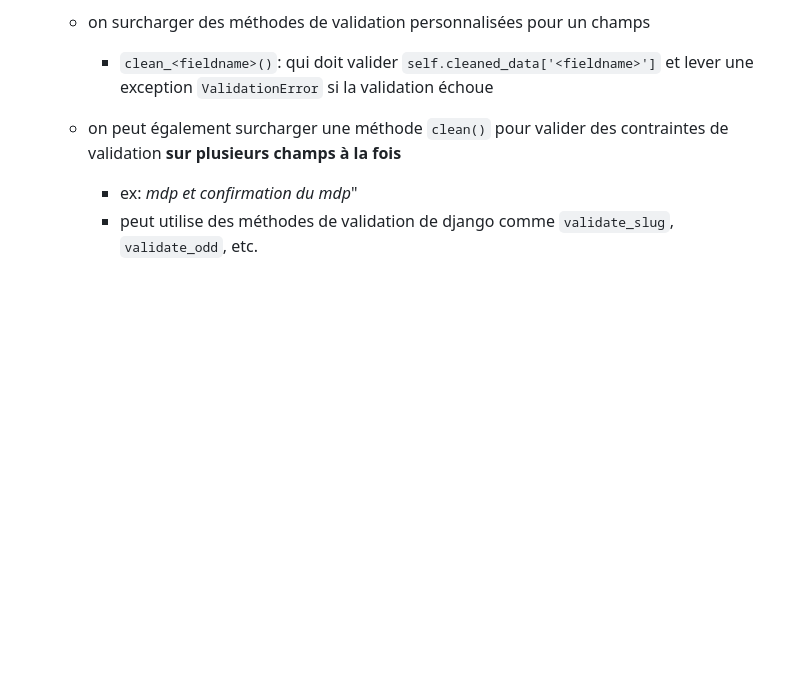
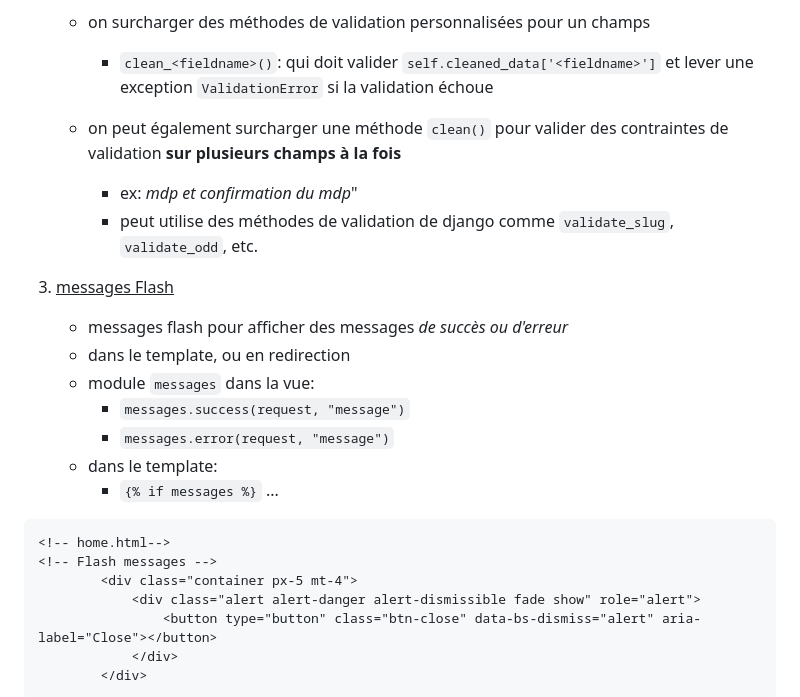
Before and after one commit to lamamram/260622-dj, a Markdown page: docs/04-SIMPLE-FORMS.md, the part around one of its changes. Rendered like a GitHub page; blank space fills up the shorter version.

Commit message:
messages Flash

````diff
--- a/docs/04-SIMPLE-FORMS.md
+++ b/docs/04-SIMPLE-FORMS.md
@@ -103,3 +103,22 @@
       - ex: *mdp et confirmation du mdp*"
       - peut utilise des méthodes de validation de django comme `validate_slug`, `validate_odd`, etc.
 
+3. <ins>messages Flash</ins>
+   * messages flash pour afficher des messages *de succès ou d'erreur*
+   * dans le template, ou en redirection
+   * module `messages` dans la vue:
+      - `messages.success(request, "message")`
+      - `messages.error(request, "message")`
+   * dans le template:
+     - `{% if messages %}` ...
+
+```html
+<!-- home.html-->
+<!-- Flash messages -->
+        <div class="container px-5 mt-4">
+            <div class="alert alert-danger alert-dismissible fade show" role="alert">
+                <button type="button" class="btn-close" data-bs-dismiss="alert" aria-label="Close"></button>
+            </div>
+        </div>
+```
+
````
Also changed, not shown: other parts of docs/04-SIMPLE-FORMS.md (+11 -2 lines).
